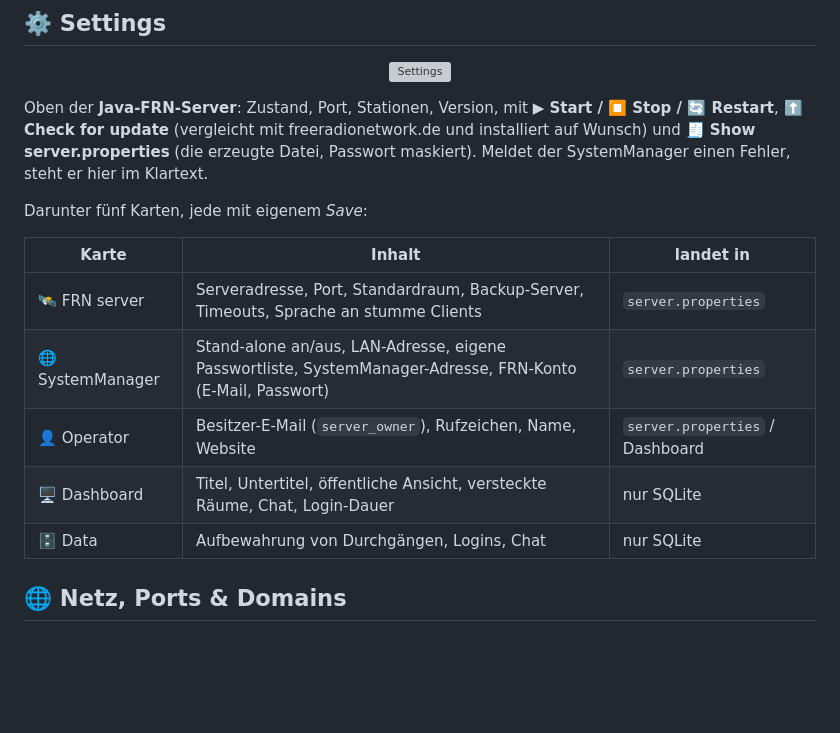
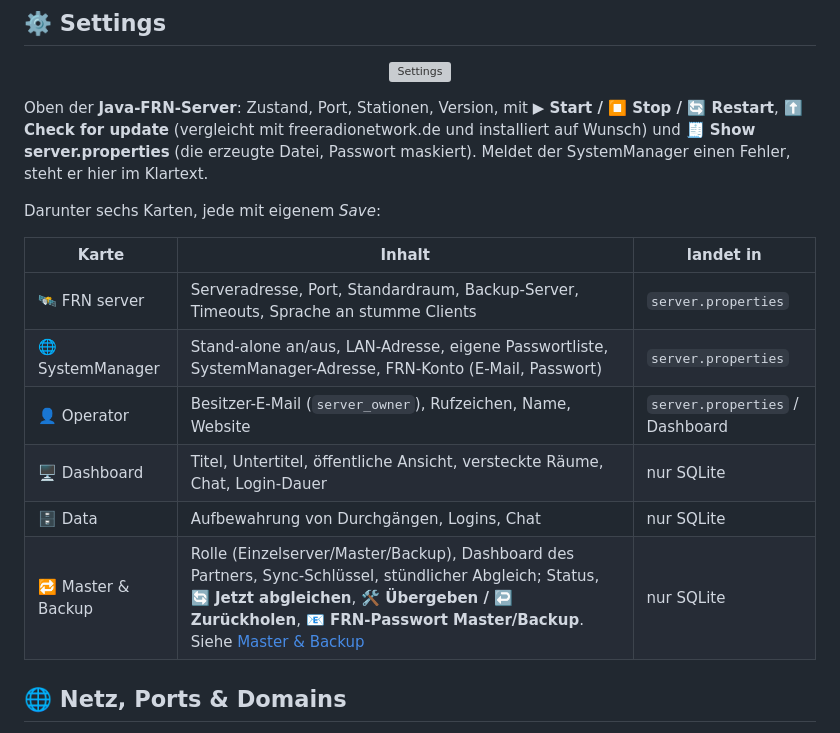
Before and after one commit to dhartmann1979/adn-frn-server, a Markdown page: docs/de/adminbereich.md, the part around the change. Rendered like a GitHub page; blank space fills up the shorter version; grey boxes are pictures that could not be loaded.

```diff
--- a/docs/de/adminbereich.md
+++ b/docs/de/adminbereich.md
@@ -37,7 +37,7 @@ Passwörter: mindestens 10 Zeichen, gespeichert als scrypt-Hash. Nach 5 Fehlvers
 
 Oben der **Java-FRN-Server**: Zustand, Port, Stationen, Version, mit **▶ Start / ⏹ Stop / 🔄 Restart**, **⬆️ Check for update** (vergleicht mit freeradionetwork.de und installiert auf Wunsch) und **🧾 Show server.properties** (die erzeugte Datei, Passwort maskiert). Meldet der SystemManager einen Fehler, steht er hier im Klartext.
 
-Darunter fünf Karten, jede mit eigenem *Save*:
+Darunter sechs Karten, jede mit eigenem *Save*:
 
 | Karte | Inhalt | landet in |
 |---|---|---|
@@ -46,6 +46,7 @@ Darunter fünf Karten, jede mit eigenem *Save*:
 | 👤 Operator | Besitzer-E-Mail (`server_owner`), Rufzeichen, Name, Website | `server.properties` / Dashboard |
 | 🖥️ Dashboard | Titel, Untertitel, öffentliche Ansicht, versteckte Räume, Chat, Login-Dauer | nur SQLite |
 | 🗄️ Data | Aufbewahrung von Durchgängen, Logins, Chat | nur SQLite |
+| 🔁 Master & Backup | Rolle (Einzelserver/Master/Backup), Dashboard des Partners, Sync-Schlüssel, stündlicher Abgleich; Status, **🔄 Jetzt abgleichen**, **🛠️ Übergeben / ↩️ Zurückholen**, **📧 FRN-Passwort Master/Backup**. Siehe [Master & Backup](master-backup.md) | nur SQLite |
 
 ## 🌐 Netz, Ports & Domains
 
```
Also changed, not shown: CHANGELOG.md (+32 -0 lines), docs/de/master-backup.md (added, +106 -0 lines), readme.md (+2 -0 lines), docs/images/admin-cluster-backup.png (added), docs/images/admin-cluster-passwort.png (added), docs/images/admin-cluster-wartung.png (added), docs/images/admin-cluster.png (added), 9 other files.
